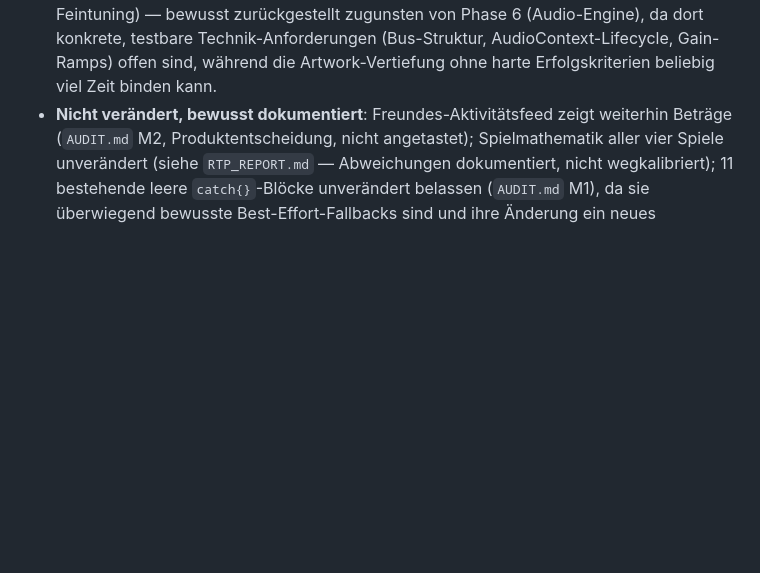
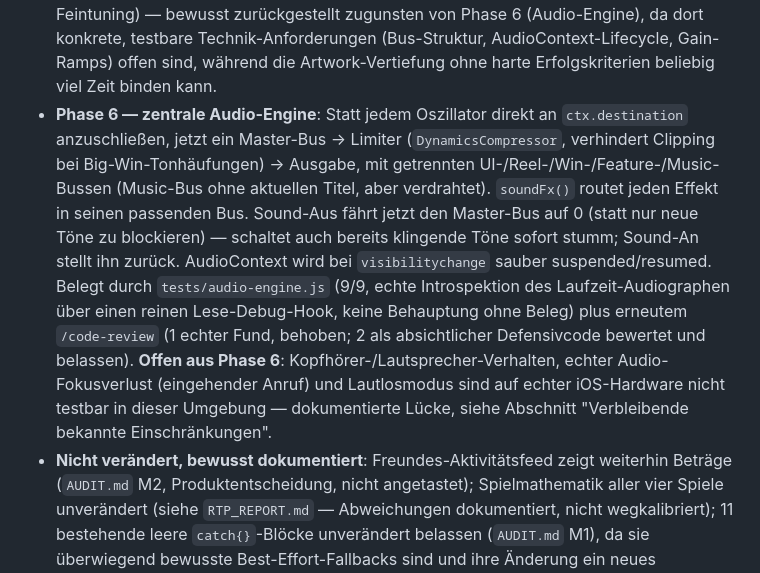
Before and after one commit to ricobttchr/New-casino, a Markdown page: RELEASE_REPORT.md, the part around the change. GitHub-like rendering; blank space fills up the shorter version.

Commit message:
Checkpoint RELEASE_REPORT.md with Phase 6 completion
Co-Authored-By: Claude Sonnet 5 <noreply@anthropic.com>
Claude-Session: https://claude.ai/code/session_011hzzr5qwzhyH1DTkkwLSb3

```diff
--- a/RELEASE_REPORT.md
+++ b/RELEASE_REPORT.md
@@ -93,6 +93,22 @@ kanonischen Datei). Vollständiger Audit vor jeder Änderung: `AUDIT.md`.
   (Audio-Engine), da dort konkrete, testbare Technik-Anforderungen (Bus-Struktur,
   AudioContext-Lifecycle, Gain-Ramps) offen sind, während die Artwork-Vertiefung ohne
   harte Erfolgskriterien beliebig viel Zeit binden kann.
+- **Phase 6 — zentrale Audio-Engine**: Statt jedem Oszillator direkt an
+  `ctx.destination` anzuschließen, jetzt ein Master-Bus → Limiter
+  (`DynamicsCompressor`, verhindert Clipping bei Big-Win-Tonhäufungen) →
+  Ausgabe, mit getrennten UI-/Reel-/Win-/Feature-/Music-Bussen (Music-Bus ohne
+  aktuellen Titel, aber verdrahtet). `soundFx()` routet jeden Effekt in seinen
+  passenden Bus. Sound-Aus fährt jetzt den Master-Bus auf 0 (statt nur neue Töne
+  zu blockieren) — schaltet auch bereits klingende Töne sofort stumm; Sound-An
+  stellt ihn zurück. AudioContext wird bei `visibilitychange` sauber
+  suspended/resumed. Belegt durch `tests/audio-engine.js` (9/9, echte
+  Introspektion des Laufzeit-Audiographen über einen reinen Lese-Debug-Hook,
+  keine Behauptung ohne Beleg) plus erneutem `/code-review` (1 echter Fund,
+  behoben; 2 als absichtlicher Defensivcode bewertet und belassen).
+  **Offen aus Phase 6**: Kopfhörer-/Lautsprecher-Verhalten, echter
+  Audio-Fokusverlust (eingehender Anruf) und Lautlosmodus sind auf echter
+  iOS-Hardware nicht testbar in dieser Umgebung — dokumentierte Lücke, siehe
+  Abschnitt "Verbleibende bekannte Einschränkungen".
 - **Nicht verändert, bewusst dokumentiert**: Freundes-Aktivitätsfeed zeigt weiterhin
   Beträge (`AUDIT.md` M2, Produktentscheidung, nicht angetastet); Spielmathematik aller
   vier Spiele unverändert (siehe `RTP_REPORT.md` — Abweichungen dokumentiert, nicht
```
